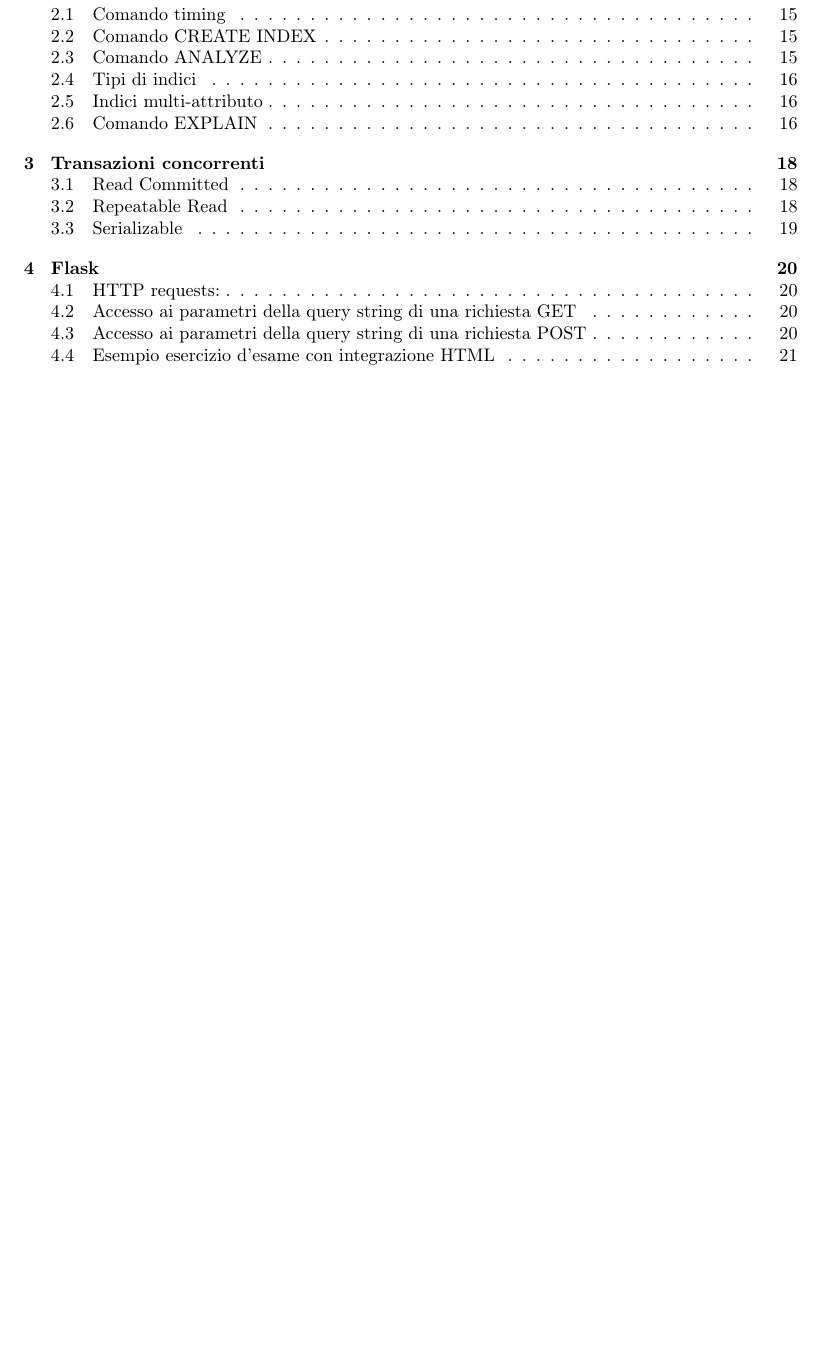
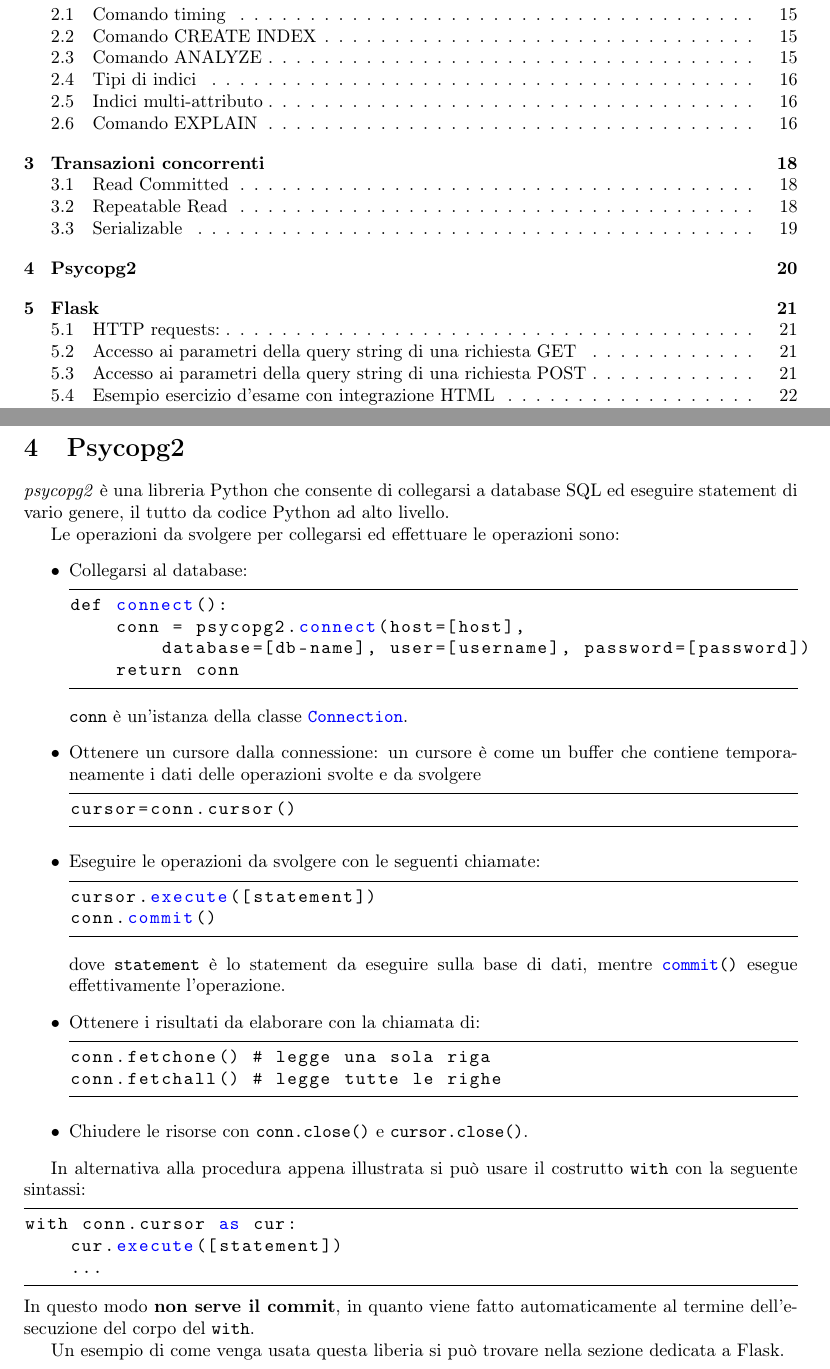
Before and after one commit to sentientmachin3/dispense-info-univr, a LaTeX document (basi-di-dati-lab/basi-lab.tex): part of page 2 of 30 before the commit and two parts of pages 2 and 21 of 31 after it, the two joined at a grey line, cut so that both start at the same text, the shorter picture padded with empty space. Compiled offline with pdfLaTeX.

Commit message:
Section psycopg2

```diff
--- a/basi-di-dati-lab/basi-lab.tex
+++ b/basi-di-dati-lab/basi-lab.tex
@@ -1142,6 +1142,53 @@
         during COMMIT attempt
 HINT: the TRANSACTION might succeed if retried.
 		\end{lstlisting}
+
+
+
+	\section{Psycopg2}
+	\textit{psycopg2} è una libreria Python che consente di collegarsi a database SQL ed eseguire statement di vario genere, il tutto da codice Python ad alto livello.
+
+	Le operazioni da svolgere per collegarsi ed effettuare le operazioni sono:
+	\begin{itemize}
+		\item Collegarsi al database:
+		\begin{lstlisting}[frame=tb]
+def connect():
+	conn = psycopg2.connect(host=[host],
+		database=[db-name], user=[username], password=[password])
+	return conn
+		\end{lstlisting}
+		\lstinline|conn| è un'istanza della classe \lstinline|Connection|.
+
+		\item Ottenere un cursore dalla connessione: un cursore è come un buffer che contiene temporaneamente i dati delle operazioni svolte e da svolgere
+		\begin{lstlisting}[frame=tb]
+cursor=conn.cursor()
+		\end{lstlisting}
+
+		\item Eseguire le operazioni da svolgere con le seguenti chiamate:
+		\begin{lstlisting}[frame=tb]
+cursor.execute([statement])
+conn.commit()
+		\end{lstlisting}
+		dove \lstinline|statement| è lo statement da eseguire sulla base di dati, mentre \lstinline|commit()| esegue effettivamente l'operazione.
+
+		\item Ottenere i risultati da elaborare con la chiamata di:
+		\begin{lstlisting}[frame=tb]
+conn.fetchone() # legge una sola riga
+conn.fetchall() # legge tutte le righe
+		\end{lstlisting}
+
+		\item Chiudere le risorse con \lstinline|conn.close()| e \lstinline|cursor.close()|.
+	\end{itemize}
+
+	In alternativa alla procedura appena illustrata si può usare il costrutto \verb|with| con la seguente sintassi:
+	\begin{lstlisting}[frame=tb]
+with conn.cursor as cur:
+	cur.execute([statement])
+	...
+	\end{lstlisting}
+	In questo modo \textbf{non serve il commit}, in quanto viene fatto automaticamente al termine dell'esecuzione del corpo del \verb|with|.
+
+	Un esempio di come venga usata questa liberia si può trovare nella sezione dedicata a Flask.
 	\newpage
 
 
```
